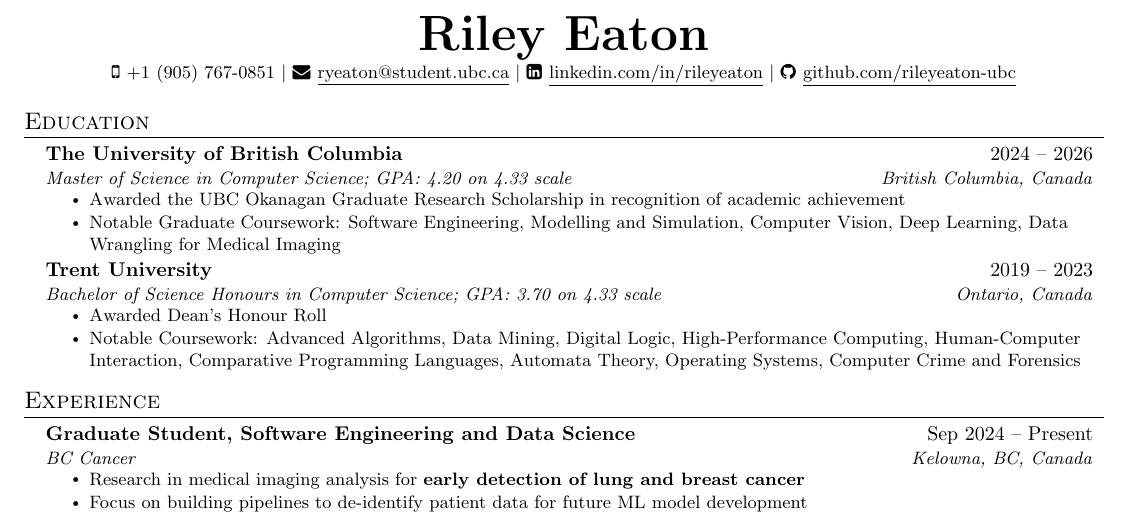
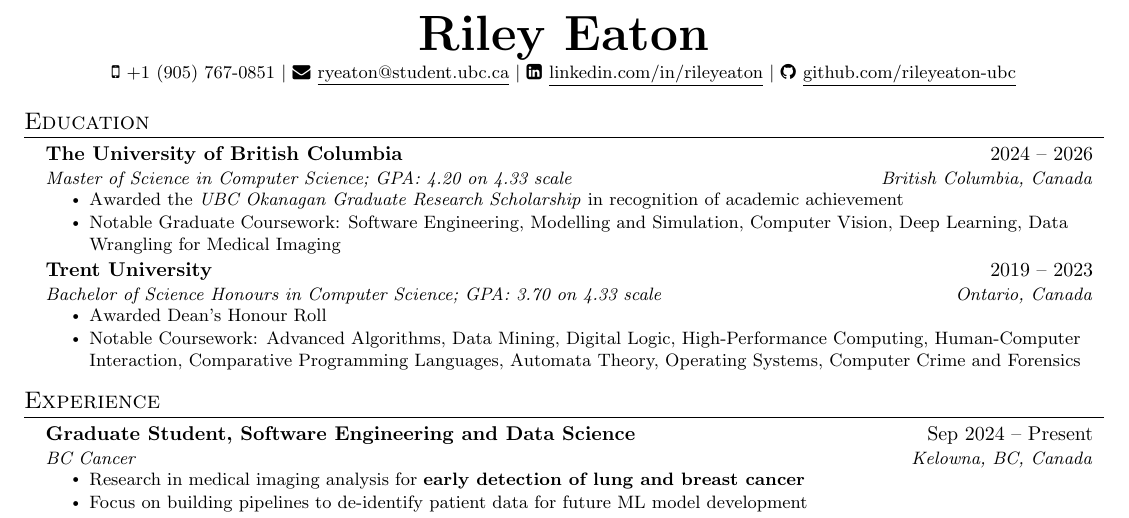
Before and after one commit to rileyeaton-ubc/rileyeaton-resume, a LaTeX CV (Riley_Eaton_general_resume.tex): part of page 1 of 2, cut so that both start at the same text. Compiled offline with pdfLaTeX.

Commit message:
emphasize key acheivements in education section

```diff
--- a/Riley_Eaton_general_resume.tex
+++ b/Riley_Eaton_general_resume.tex
@@ -123,7 +123,7 @@
       {The University of British Columbia}{2024 -- 2026}
       {Master of Science in Computer Science; GPA: 4.20 on 4.33 scale}{British Columbia, Canada}
       \resumeItemListStart
-        \resumeItem{Awarded the UBC Okanagan Graduate Research Scholarship in recognition of academic achievement}
+        \resumeItem{Awarded the \emph{UBC Okanagan Graduate Research Scholarship} in recognition of academic achievement}
         \resumeItem{Notable Graduate Coursework: Software Engineering, Modelling and Simulation, Computer Vision, Deep Learning, Data Wrangling for Medical Imaging}
       \resumeItemListEnd
     % Trent
```
Also changed, not shown: Riley_Eaton_general_resume.pdf.
